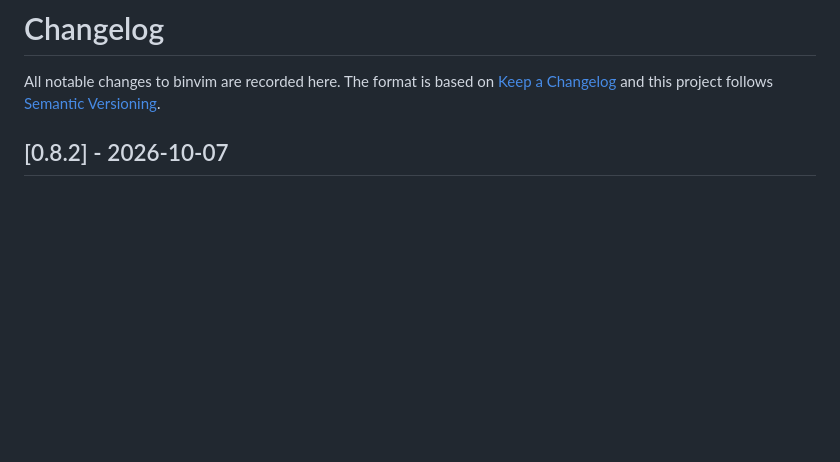
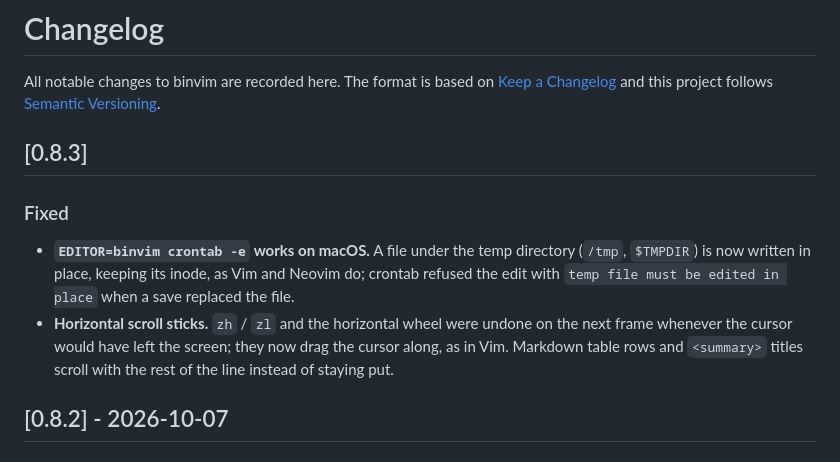
Before and after one commit to bgunnarsson/binvim, a Markdown page: CHANGELOG.md, the part around the change. Rendered like a GitHub page; blank space fills up the shorter version.

Commit message:
CHANGELOG records 0.8.3

```diff
--- a/CHANGELOG.md
+++ b/CHANGELOG.md
@@ -3,6 +3,18 @@
 All notable changes to binvim are recorded here. The format is based on
 [Keep a Changelog](https://keepachangelog.com/en/1.1.0/) and this project
 follows [Semantic Versioning](https://semver.org/).
+
+## [0.8.3]
+
+### Fixed
+- **`EDITOR=binvim crontab -e` works on macOS.** A file under the temp
+  directory (`/tmp`, `$TMPDIR`) is now written in place, keeping its inode, as
+  Vim and Neovim do; crontab refused the edit with `temp file must be edited in
+  place` when a save replaced the file.
+- **Horizontal scroll sticks.** `zh` / `zl` and the horizontal wheel were undone
+  on the next frame whenever the cursor would have left the screen; they now
+  drag the cursor along, as in Vim. Markdown table rows and `<summary>` titles
+  scroll with the rest of the line instead of staying put.
 
 ## [0.8.2] - 2026-10-07
 
```
